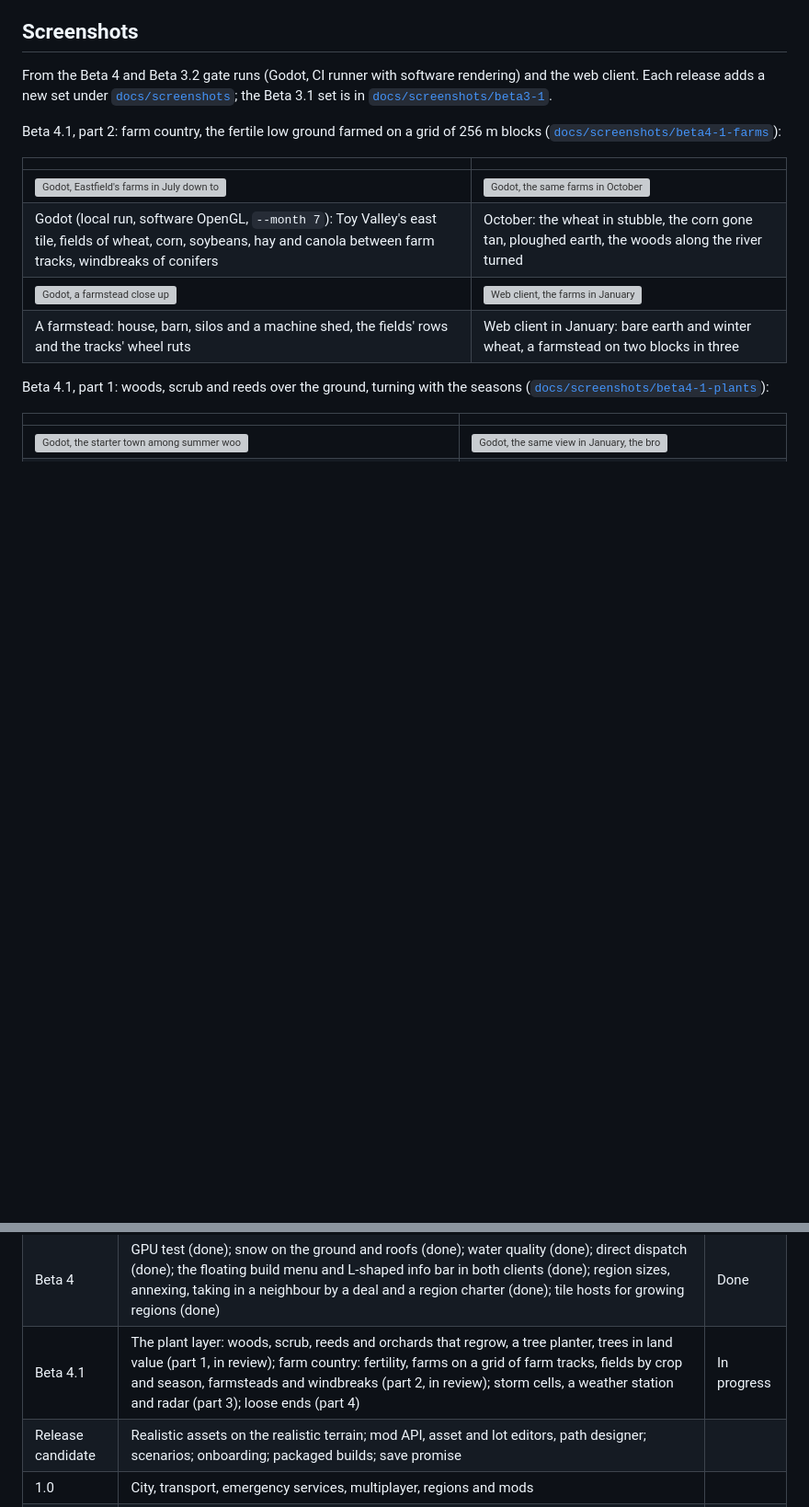
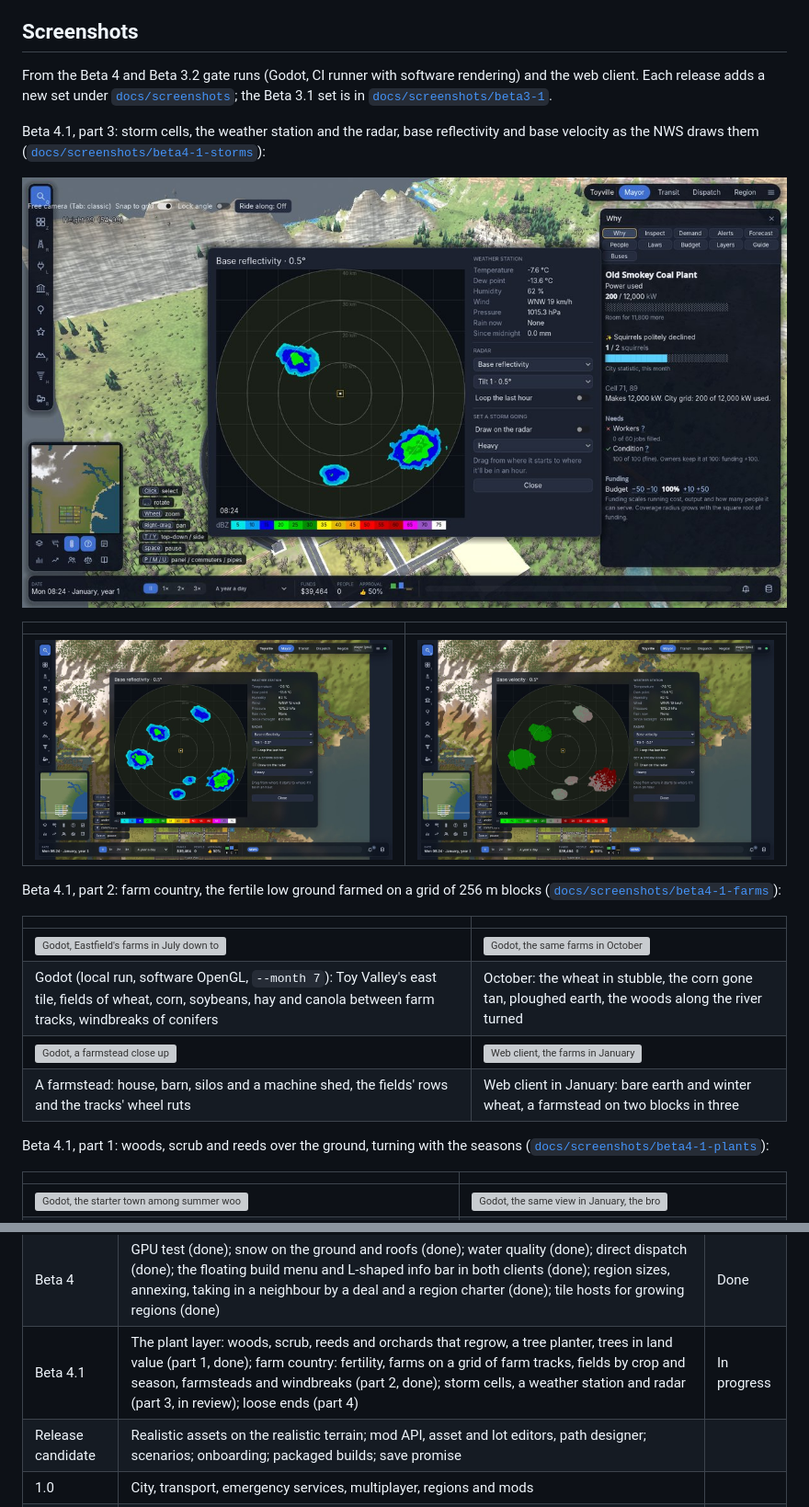
Before and after one commit to Z-L-D/toycity, a Markdown page: README.md, 2 parts joined by grey strips. Shown at 92% size. Rendered like a GitHub page; pictures changed too: docs/screenshots/beta4-1-storms/godot-radar.jpg (added), docs/screenshots/beta4-1-storms/web-radar-reflectivity.jpg (added), docs/screenshots/beta4-1-storms/web-radar-velocity.jpg (added); blank space fills up the shorter version; grey boxes are pictures that could not be loaded.

```diff
--- a/README.md
+++ b/README.md
@@ -55,6 +55,14 @@ to play; the web client stays as the debug and admin client.
 From the Beta 4 and Beta 3.2 gate runs (Godot, CI runner with software rendering) and the web client. Each release
 adds a new set under [`docs/screenshots`](docs/screenshots); the Beta 3.1 set is in
 [`docs/screenshots/beta3-1`](docs/screenshots/beta3-1).
+
+Beta 4.1, part 3: storm cells, the weather station and the radar, base reflectivity and base velocity as the NWS draws them ([`docs/screenshots/beta4-1-storms`](docs/screenshots/beta4-1-storms)):
+
+![Godot, the radar and the weather station with three January snow storms set going round Toyville](docs/screenshots/beta4-1-storms/godot-radar.jpg)
+
+| | |
+| --- | --- |
+| ![Web client, base reflectivity at the lowest tilt](docs/screenshots/beta4-1-storms/web-radar-reflectivity.jpg) | ![Web client, base velocity: green toward the radar, red away](docs/screenshots/beta4-1-storms/web-radar-velocity.jpg) |
 
 Beta 4.1, part 2: farm country, the fertile low ground farmed on a grid of 256 m blocks ([`docs/screenshots/beta4-1-farms`](docs/screenshots/beta4-1-farms)):
 
@@ -222,7 +230,7 @@ Each phase ends with a gate the build must pass before the next begins.
 | Beta 3.1 | SC4-style terrain, mountains, rivers and floods, realistic ground and roads | Done |
 | Beta 3.2 | Hills: paths by type and surface, grading, tunnels, stairs, ground in layers (done); two clocks, a day clock and a calendar at the mayor's pace (done); weather on the roads with freezing rain, mud, snow and a road crews budget (done); underground view with water mains, sewers and treatment plants (done); subways (done); light and shadow through the day and night (done); growing regions (done) | Done |
 | Beta 4 | GPU test (done); snow on the ground and roofs (done); water quality (done); direct dispatch (done); the floating build menu and L-shaped info bar in both clients (done); region sizes, annexing, taking in a neighbour by a deal and a region charter (done); tile hosts for growing regions (done) | Done |
-| Beta 4.1 | The plant layer: woods, scrub, reeds and orchards that regrow, a tree planter, trees in land value (part 1, in review); farm country: fertility, farms on a grid of farm tracks, fields by crop and season, farmsteads and windbreaks (part 2, in review); storm cells, a weather station and radar (part 3); loose ends (part 4) | In progress |
+| Beta 4.1 | The plant layer: woods, scrub, reeds and orchards that regrow, a tree planter, trees in land value (part 1, done); farm country: fertility, farms on a grid of farm tracks, fields by crop and season, farmsteads and windbreaks (part 2, done); storm cells, a weather station and radar (part 3, in review); loose ends (part 4) | In progress |
 | Release candidate | Realistic assets on the realistic terrain; mod API, asset and lot editors, path designer; scenarios; onboarding; packaged builds; save promise | |
 | 1.0 | City, transport, emergency services, multiplayer, regions and mods | |
 | 1.1–1.4 | Venue core with the hospital, zoo and theme park; ordinance node editor; voice layer; scenario authoring | |
```
Also changed, not shown: other parts of README.md (+1 -0 lines), docs/GATE-BETA4-1-STORMS.md (added, +85 -0 lines), 7 other files.
